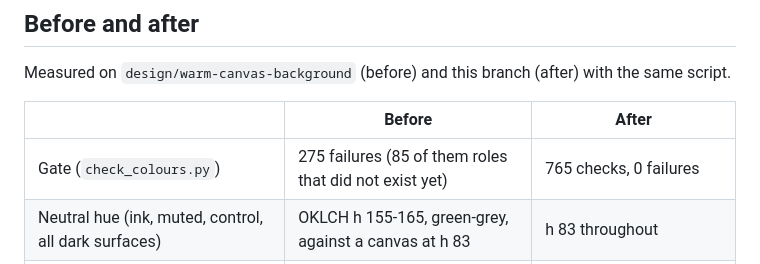
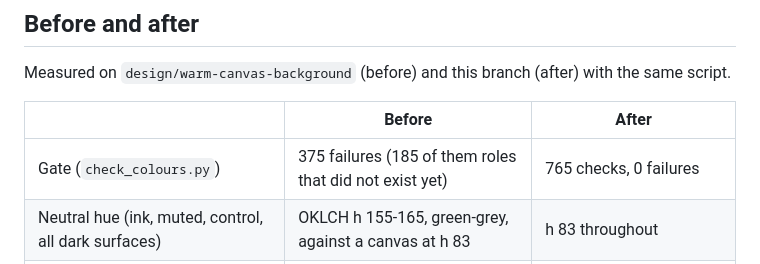
Before and after one commit to gcivil-nyu-org/team-1-fall26, a Markdown page: docs/design/colour.md, the part around the change. GitHub-like rendering.

Commit message:
colour.md: before count from the final gate (375 failures on the base)
Co-Authored-By: Claude Opus 5.5 <noreply@anthropic.com>

```diff
--- a/docs/design/colour.md
+++ b/docs/design/colour.md
@@ -396,7 +396,7 @@ Measured on `design/warm-canvas-background` (before) and this branch (after) wit
 
 | | Before | After |
 |---|---|---|
-| Gate (`check_colours.py`) | 275 failures (85 of them roles that did not exist yet) | 765 checks, 0 failures |
+| Gate (`check_colours.py`) | 375 failures (185 of them roles that did not exist yet) | 765 checks, 0 failures |
 | Neutral hue (ink, muted, control, all dark surfaces) | OKLCH h 155-165, green-grey, against a canvas at h 83 | h 83 throughout |
 | `--control` (input and quiet-button edges) | 1.67:1 on card, 1.42:1 on canvas; dark 2.04:1 | 4.65:1, 3.96:1; dark 3.62:1 |
 | Lightness spread inside one step (step 3) | primaries 0.099, garden 0.054, bold 0.125 (OKLCH L) | 0.002 in every deck and step |
```
